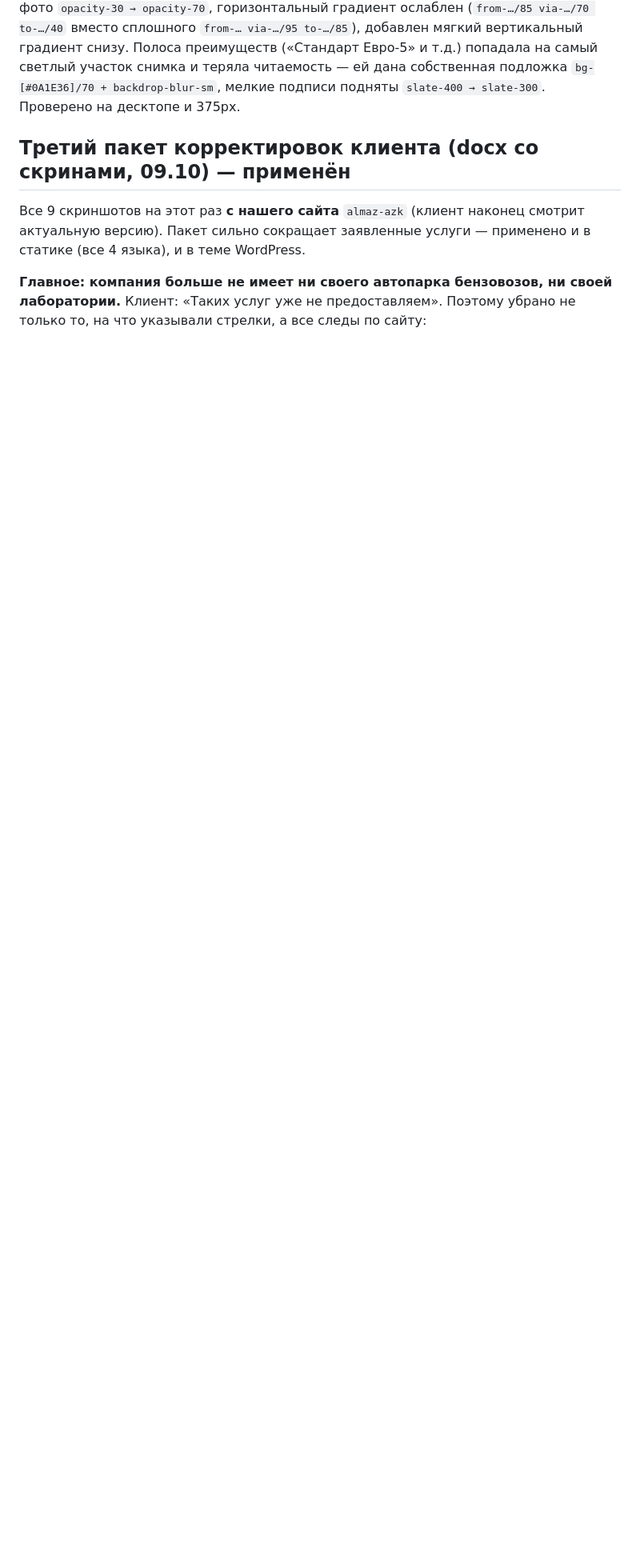
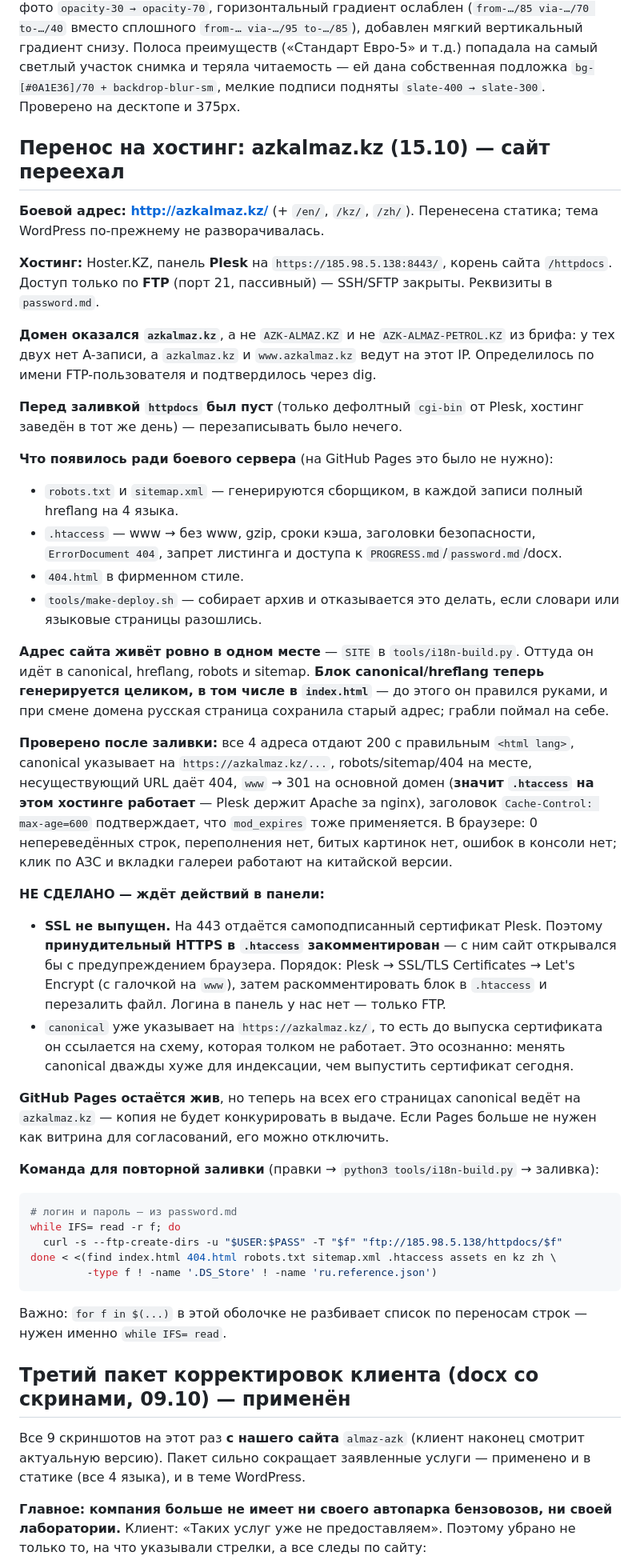
Before and after one commit to farik9797/almaz-azk, a Markdown page: PROGRESS.md, the part around one of its changes. Shown at 80% size. GitHub-like rendering; blank space fills up the shorter version.

Commit message:
Record the move to azkalmaz.kz in PROGRESS
Co-Authored-By: Claude Opus 5 <noreply@anthropic.com>

````diff
--- a/PROGRESS.md
+++ b/PROGRESS.md
@@ -93,6 +95,41 @@
 - **Отложено:** раздел продукции — клиент пришлёт паспорта качества завода-изготовителя, после этого характеристики берём оттуда (сейчас сера 50 мг/кг — нормативный предел К4, не фактическое значение).
 
 **Hero осветлён (по просьбе клиента — «чтобы был виден фоновый снимок»):** фото `opacity-30 → opacity-70`, горизонтальный градиент ослаблен (`from-…/85 via-…/70 to-…/40` вместо сплошного `from-… via-…/95 to-…/85`), добавлен мягкий вертикальный градиент снизу. Полоса преимуществ («Стандарт Евро-5» и т.д.) попадала на самый светлый участок снимка и теряла читаемость — ей дана собственная подложка `bg-[#0A1E36]/70 + backdrop-blur-sm`, мелкие подписи подняты `slate-400 → slate-300`. Проверено на десктопе и 375px.
+
+## Перенос на хостинг: azkalmaz.kz (15.10) — сайт переехал
+**Боевой адрес: http://azkalmaz.kz/** (+ `/en/`, `/kz/`, `/zh/`). Перенесена статика; тема WordPress по-прежнему не разворачивалась.
+
+**Хостинг:** Hoster.KZ, панель **Plesk** на `https://185.98.5.138:8443/`, корень сайта `/httpdocs`. Доступ только по **FTP** (порт 21, пассивный) — SSH/SFTP закрыты. Реквизиты в `password.md`.
+
+**Домен оказался `azkalmaz.kz`**, а не `AZK-ALMAZ.KZ` и не `AZK-ALMAZ-PETROL.KZ` из брифа: у тех двух нет A-записи, а `azkalmaz.kz` и `www.azkalmaz.kz` ведут на этот IP. Определилось по имени FTP-пользователя и подтвердилось через dig.
+
+**Перед заливкой `httpdocs` был пуст** (только дефолтный `cgi-bin` от Plesk, хостинг заведён в тот же день) — перезаписывать было нечего.
+
+**Что появилось ради боевого сервера** (на GitHub Pages это было не нужно):
+- `robots.txt` и `sitemap.xml` — генерируются сборщиком, в каждой записи полный hreflang на 4 языка.
+- `.htaccess` — www → без www, gzip, сроки кэша, заголовки безопасности, `ErrorDocument 404`, запрет листинга и доступа к `PROGRESS.md`/`password.md`/docx.
+- `404.html` в фирменном стиле.
+- `tools/make-deploy.sh` — собирает архив и отказывается это делать, если словари или языковые страницы разошлись.
+
+**Адрес сайта живёт ровно в одном месте** — `SITE` в `tools/i18n-build.py`. Оттуда он идёт в canonical, hreflang, robots и sitemap. **Блок canonical/hreflang теперь генерируется целиком, в том числе в `index.html`** — до этого он правился руками, и при смене домена русская страница сохранила старый адрес; грабли поймал на себе.
+
+**Проверено после заливки:** все 4 адреса отдают 200 с правильным `<html lang>`, canonical указывает на `https://azkalmaz.kz/...`, robots/sitemap/404 на месте, несуществующий URL даёт 404, `www` → 301 на основной домен (**значит `.htaccess` на этом хостинге работает** — Plesk держит Apache за nginx), заголовок `Cache-Control: max-age=600` подтверждает, что `mod_expires` тоже применяется. В браузере: 0 непереведённых строк, переполнения нет, битых картинок нет, ошибок в консоли нет; клик по АЗС и вкладки галереи работают на китайской версии.
+
+**НЕ СДЕЛАНО — ждёт действий в панели:**
+- **SSL не выпущен.** На 443 отдаётся самоподписанный сертификат Plesk. Поэтому **принудительный HTTPS в `.htaccess` закомментирован** — с ним сайт открывался бы с предупреждением браузера. Порядок: Plesk → SSL/TLS Certificates → Let's Encrypt (с галочкой на `www`), затем раскомментировать блок в `.htaccess` и перезалить файл. Логина в панель у нас нет — только FTP.
+- `canonical` уже указывает на `https://azkalmaz.kz/`, то есть до выпуска сертификата он ссылается на схему, которая толком не работает. Это осознанно: менять canonical дважды хуже для индексации, чем выпустить сертификат сегодня.
+
+**GitHub Pages остаётся жив**, но теперь на всех его страницах canonical ведёт на `azkalmaz.kz` — копия не будет конкурировать в выдаче. Если Pages больше не нужен как витрина для согласований, его можно отключить.
+
+**Команда для повторной заливки** (правки → `python3 tools/i18n-build.py` → заливка):
+```bash
+# логин и пароль — из password.md
+while IFS= read -r f; do
+  curl -s --ftp-create-dirs -u "$USER:$PASS" -T "$f" "ftp://185.98.5.138/httpdocs/$f"
+done < <(find index.html 404.html robots.txt sitemap.xml .htaccess assets en kz zh \
+         -type f ! -name '.DS_Store' ! -name 'ru.reference.json')
+```
+Важно: `for f in $(...)` в этой оболочке не разбивает список по переносам строк — нужен именно `while IFS= read`.
 
 ## Третий пакет корректировок клиента (docx со скринами, 09.10) — применён
 Все 9 скриншотов на этот раз **с нашего сайта** `almaz-azk` (клиент наконец смотрит актуальную версию). Пакет сильно сокращает заявленные услуги — применено и в статике (все 4 языка), и в теме WordPress.
````
Also changed, not shown: other parts of PROGRESS.md (+3 -1 lines).
